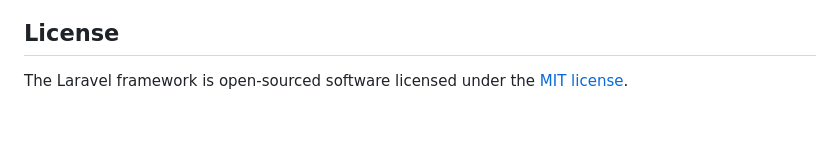
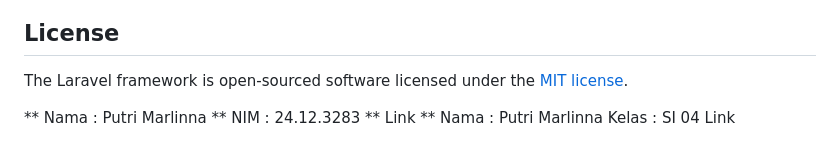
Before and after one commit to amikomeventhub-3283/putrimarlinna, a Markdown page: README.md, the part around the change. GitHub-like rendering; blank space fills up the shorter version.

```diff
--- a/README.md
+++ b/README.md
@@ -58,6 +58,9 @@ If you discover a security vulnerability within Laravel, please send an e-mail t
 
 The Laravel framework is open-sourced software licensed under the [MIT license](https://opensource.org/licenses/MIT).
 
+** Nama : Putri Marlinna </br>
+** NIM : 24.12.3283 </br>
+** Link **
 Nama : Putri Marlinna
 Kelas : SI 04
 Link
```
